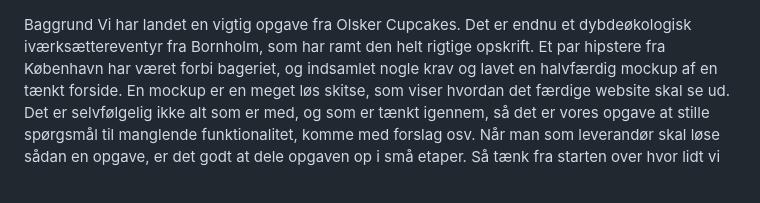
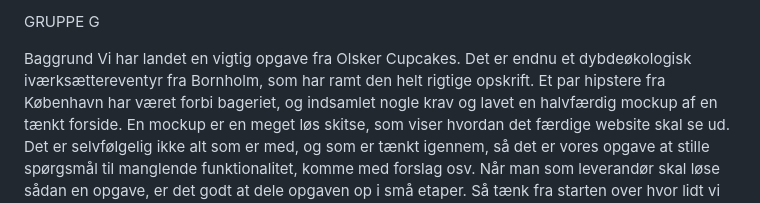
Before and after one commit to altinkaya/Cupcake, a Markdown page: README.md, the part around the change. Rendered like a GitHub page.

```diff
--- a/README.md
+++ b/README.md
@@ -1,3 +1,6 @@
+GRUPPE G
+
+
 Baggrund
 Vi har landet en vigtig opgave fra Olsker Cupcakes. Det er endnu et dybdeøkologisk iværksættereventyr fra Bornholm, som har ramt den helt rigtige opskrift.
 Et par hipstere fra København har været forbi bageriet, og indsamlet nogle krav og lavet en halvfærdig mockup af en tænkt forside.
```
